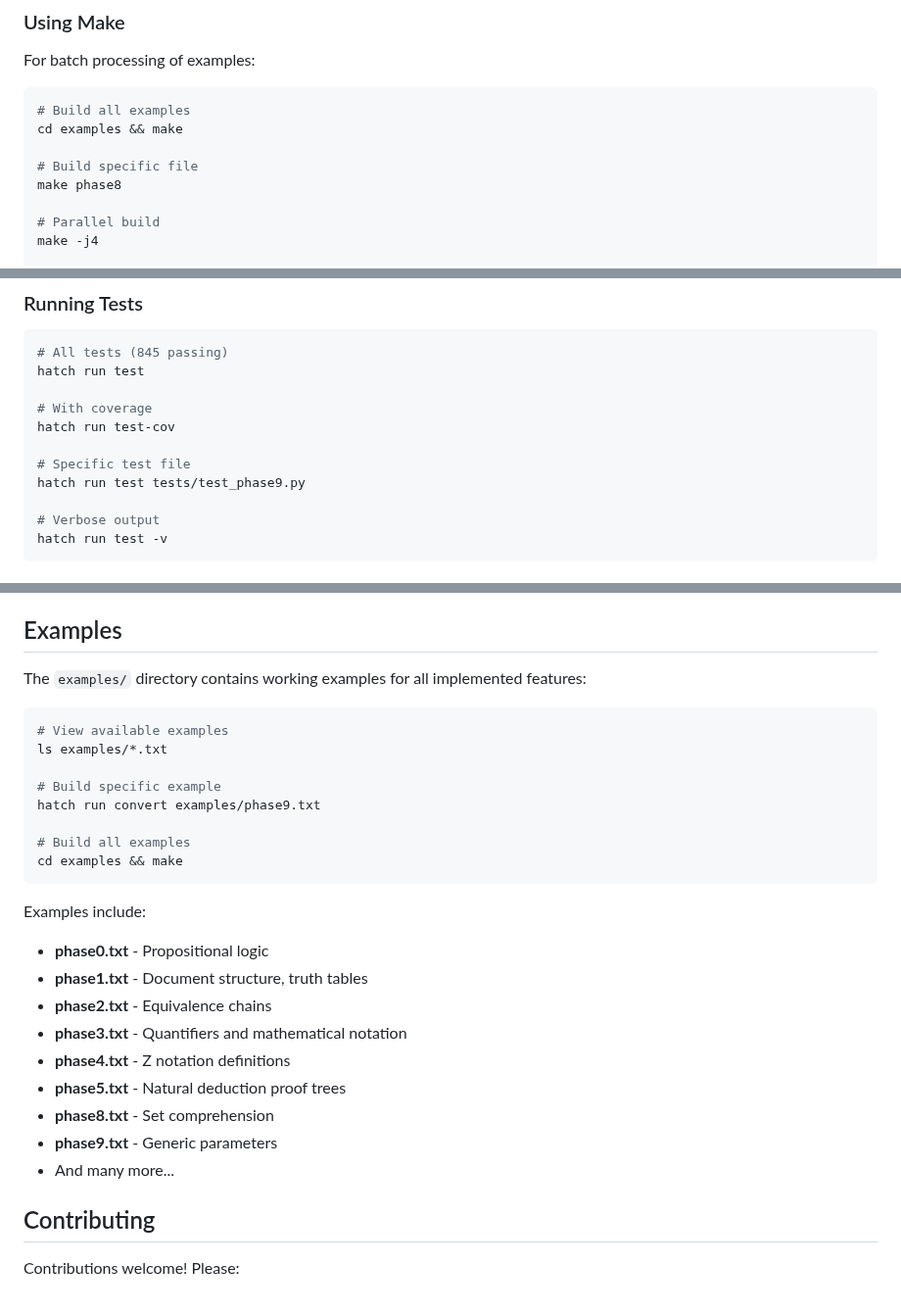
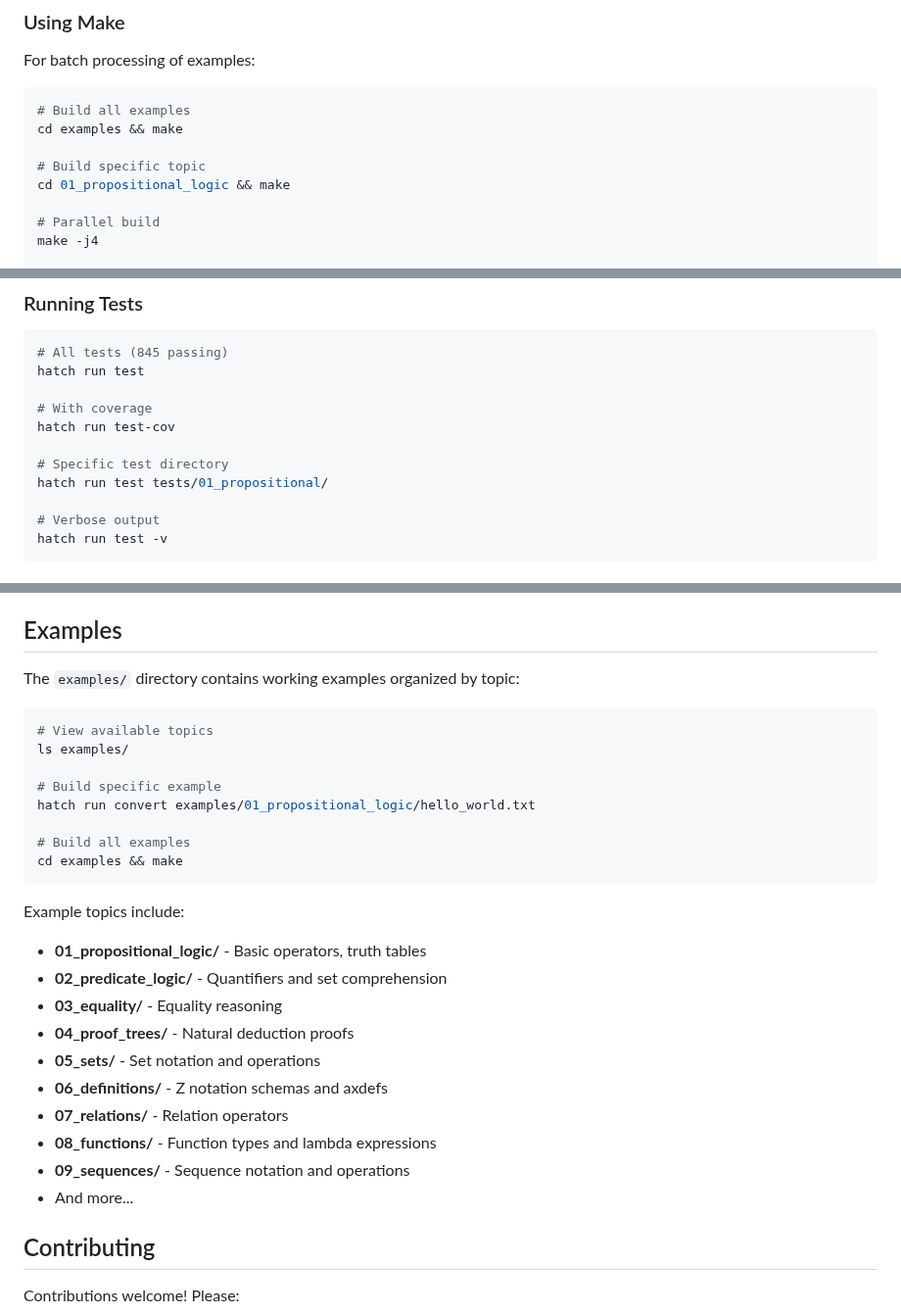
Before and after one commit to jmf-pobox/txt2tex, a Markdown page: README.md, 3 parts joined by grey strips. Shown at 98% size. Rendered like a GitHub page.

Commit message:
Update README to reflect actual examples directory structure
Fixed outdated references:
- Examples are organized by topic directories (01-09), not phase files
- Changed 'make phase8' → 'cd 01_propositional_logic && make'
- Changed 'test_phase9.py' → 'tests/01_propositional/'
- Replaced list of phase files with actual topic directories
- Updated example paths to real files (hello_world.txt, etc.)

The phase*.txt files no longer exist - examples were reorganized
by glossary lecture topics in October 2025.

````diff
--- a/README.md
+++ b/README.md
@@ -185,8 +185,8 @@ For batch processing of examples:
 # Build all examples
 cd examples && make
 
-# Build specific file
-make phase8
+# Build specific topic
+cd 01_propositional_logic && make
 
 # Parallel build
 make -j4
@@ -349,8 +349,8 @@ hatch run test
 # With coverage
 hatch run test-cov
 
-# Specific test file
-hatch run test tests/test_phase9.py
+# Specific test directory
+hatch run test tests/01_propositional/
 
 # Verbose output
 hatch run test -v
@@ -494,29 +494,30 @@ hatch run convert input.txt --fuzz
 
 ## Examples
 
-The `examples/` directory contains working examples for all implemented features:
+The `examples/` directory contains working examples organized by topic:
 
 ```bash
-# View available examples
-ls examples/*.txt
+# View available topics
+ls examples/
 
 # Build specific example
-hatch run convert examples/phase9.txt
+hatch run convert examples/01_propositional_logic/hello_world.txt
 
 # Build all examples
 cd examples && make
 ```
 
-Examples include:
-- **phase0.txt** - Propositional logic
-- **phase1.txt** - Document structure, truth tables
-- **phase2.txt** - Equivalence chains
-- **phase3.txt** - Quantifiers and mathematical notation
-- **phase4.txt** - Z notation definitions
-- **phase5.txt** - Natural deduction proof trees
-- **phase8.txt** - Set comprehension
-- **phase9.txt** - Generic parameters
-- And many more...
+Example topics include:
+- **01_propositional_logic/** - Basic operators, truth tables
+- **02_predicate_logic/** - Quantifiers and set comprehension
+- **03_equality/** - Equality reasoning
+- **04_proof_trees/** - Natural deduction proofs
+- **05_sets/** - Set notation and operations
+- **06_definitions/** - Z notation schemas and axdefs
+- **07_relations/** - Relation operators
+- **08_functions/** - Function types and lambda expressions
+- **09_sequences/** - Sequence notation and operations
+- And more...
 
 ## Contributing
 
````
